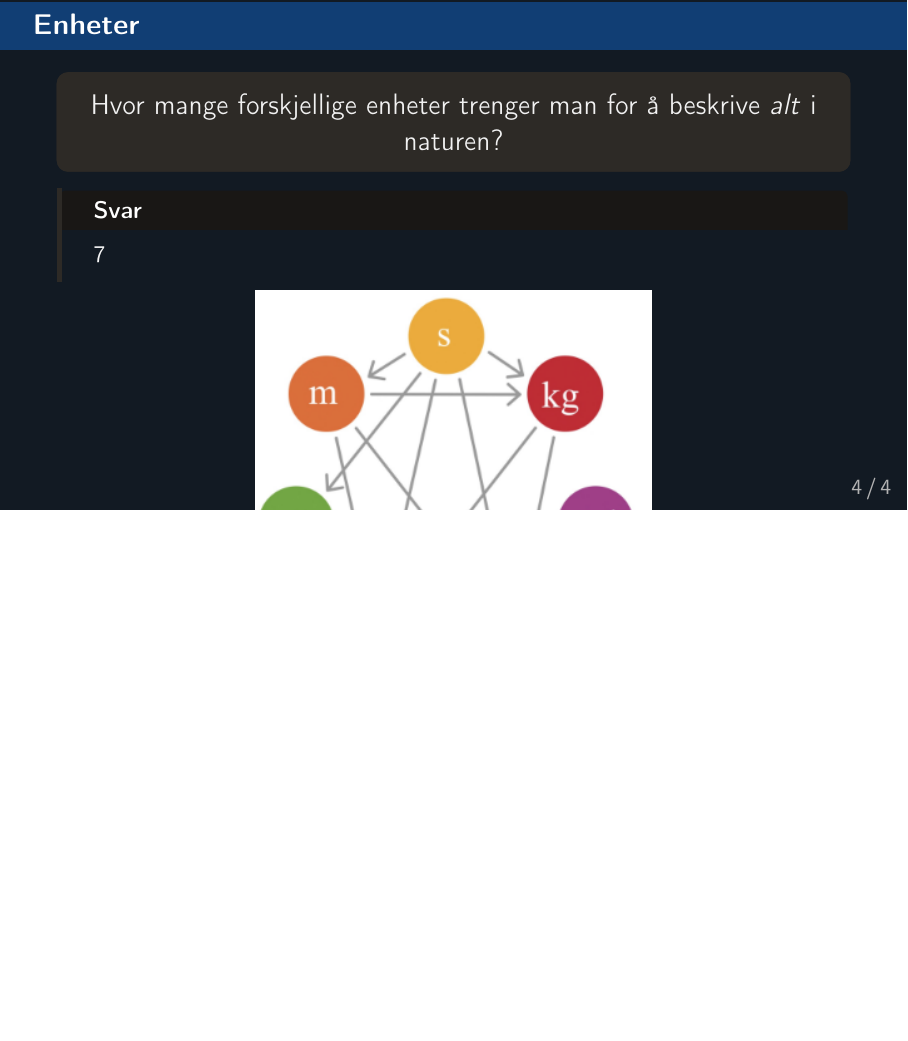
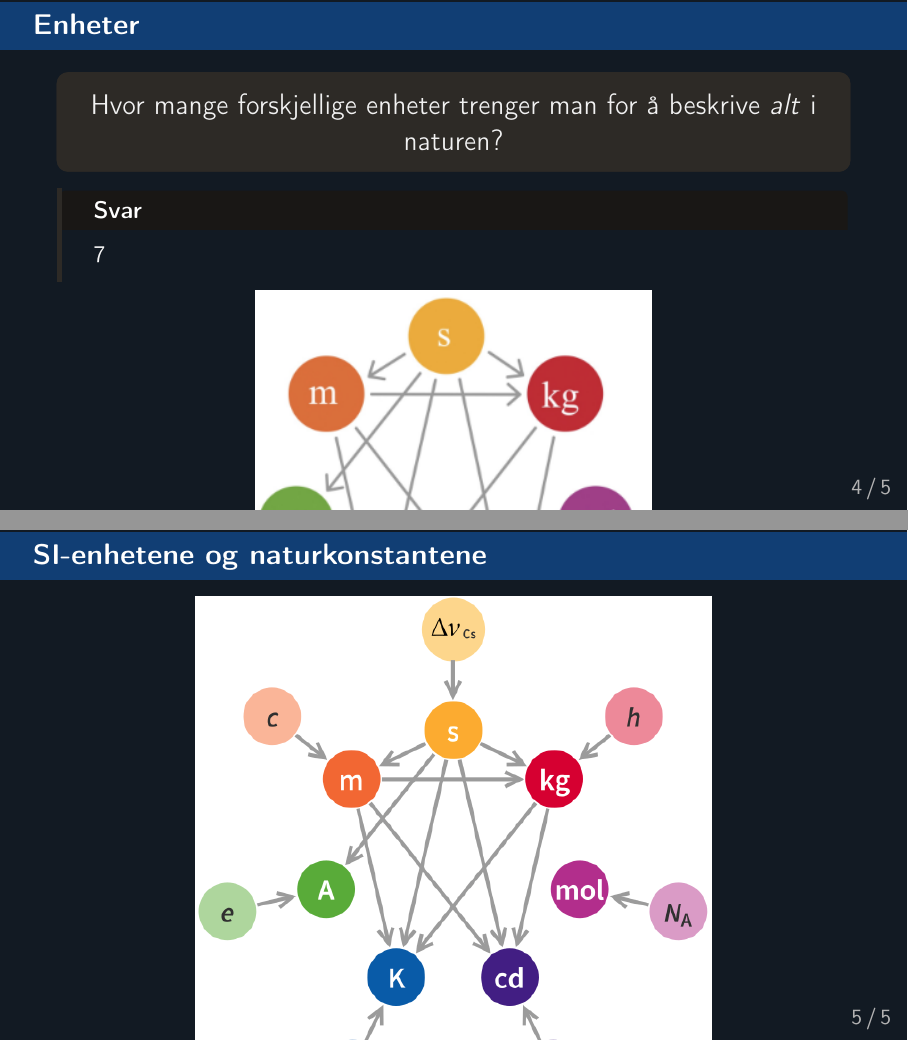
Before and after one commit to kosmoben/TRES0312, LaTeX slides (TRES0312 Foiler/F1_HvaErFysikk.tex): page 10 of 10 before the commit and pages 10 and 11 of 11 after it, the two joined at a grey line, the shorter picture padded with empty space. Compiled offline with pdfLaTeX.

Commit message:
Fix tab:dekPref ref; add SI-konstant-figur slide til F1
- Flytt \label etter \caption i dekadiske-prefiks-tabell så
  \ref{tab:dekPref} løses korrekt
- Legg til slide 5 i F1_HvaErFysikk med Figur 1.2 (SI-enheter2.png)

Co-Authored-By: Claude Sonnet 4.6 <noreply@anthropic.com>

```diff
--- a/TRES0312 Foiler/F1_HvaErFysikk.tex
+++ b/TRES0312 Foiler/F1_HvaErFysikk.tex
@@ -94,4 +94,16 @@
 \end{frame}
 
 
+%--------------------------------------------------------------------------
+%  SLIDE 5 — SI-ENHETENES NATURKONSTANTER
+%--------------------------------------------------------------------------
+
+\begin{frame}{SI-enhetene og naturkonstantene}
+  \begin{center}
+    \includegraphics[width=0.65\textwidth]{Kapittel1:introduksjon/SI-enheter2.png}
+  \end{center}
+  \vspace{-0.5em}
+  {\small Den ytre ringen viser naturkonstantene som definerer de sju SI-enhetene (2018-definisjonen).}
+\end{frame}
+
 \end{document}
```
Also changed, not shown: TRES0312 Kompendium/files/0.0.1_HvaErFysikk.tex (+1 -1 lines), TRES0312 Foiler/F1_HvaErFysikk.pdf, 1 other file.
